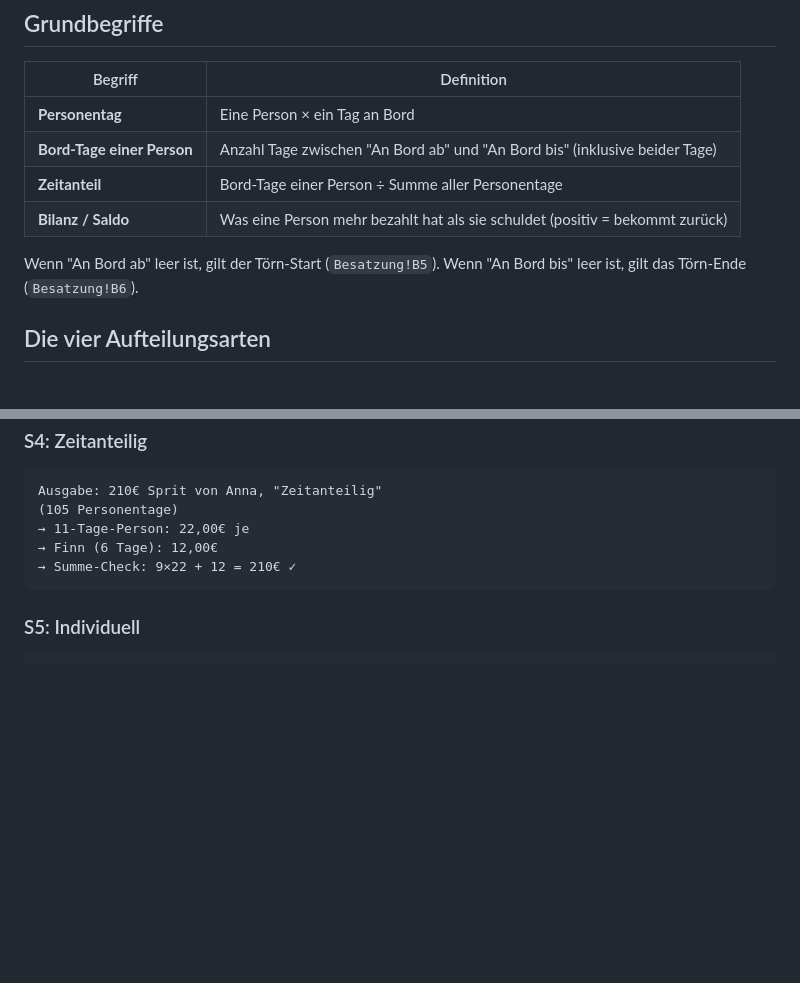
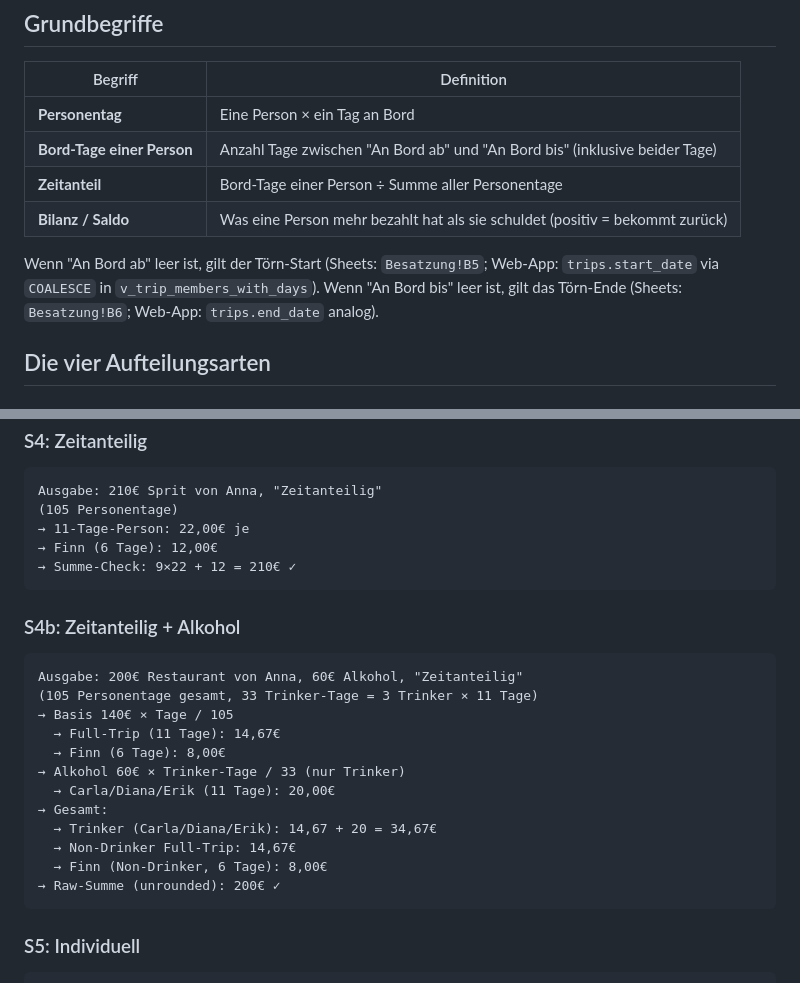
Before and after one commit to Jannik96D/bordkasse-public, a Markdown page: docs/calculation-rules.md, 2 parts joined by grey strips. Drawn GitHub-style; blank space fills up the shorter version.

Commit message:
docs: Änderungen vom 11.05.2026 dokumentieren
- calculation-rules.md: S4b (Zeitanteilig + Alkohol) als neues Pflicht-Szenario;
  Hinweis zur Default-Anwesenheit auch für die Web-App ergänzt (COALESCE in
  v_trip_members_with_days).
- webapp/README.md: einheitliche CategorySelect/PersonSelect-Picker und das
  "eigener Name oben"-Verhalten in den Features-Block aufgenommen.

Co-Authored-By: Claude Opus 4.7 <noreply@anthropic.com>

````diff
--- a/docs/calculation-rules.md
+++ b/docs/calculation-rules.md
@@ -11,8 +11,8 @@ Vollständige Spezifikation aller Aufteilungs- und Berechnungsregeln. Als Refere
 | **Zeitanteil** | Bord-Tage einer Person ÷ Summe aller Personentage |
 | **Bilanz / Saldo** | Was eine Person mehr bezahlt hat als sie schuldet (positiv = bekommt zurück) |
 
-Wenn "An Bord ab" leer ist, gilt der Törn-Start (`Besatzung!B5`).
-Wenn "An Bord bis" leer ist, gilt das Törn-Ende (`Besatzung!B6`).
+Wenn "An Bord ab" leer ist, gilt der Törn-Start (Sheets: `Besatzung!B5`; Web-App: `trips.start_date` via `COALESCE` in `v_trip_members_with_days`).
+Wenn "An Bord bis" leer ist, gilt das Törn-Ende (Sheets: `Besatzung!B6`; Web-App: `trips.end_date` analog).
 
 ## Die vier Aufteilungsarten
 
@@ -203,6 +203,23 @@ Ausgabe: 210€ Sprit von Anna, "Zeitanteilig"
 → Summe-Check: 9×22 + 12 = 210€ ✓
 ```
 
+### S4b: Zeitanteilig + Alkohol
+
+```
+Ausgabe: 200€ Restaurant von Anna, 60€ Alkohol, "Zeitanteilig"
+(105 Personentage gesamt, 33 Trinker-Tage = 3 Trinker × 11 Tage)
+→ Basis 140€ × Tage / 105
+  → Full-Trip (11 Tage): 14,67€
+  → Finn (6 Tage): 8,00€
+→ Alkohol 60€ × Trinker-Tage / 33 (nur Trinker)
+  → Carla/Diana/Erik (11 Tage): 20,00€
+→ Gesamt:
+  → Trinker (Carla/Diana/Erik): 14,67 + 20 = 34,67€
+  → Non-Drinker Full-Trip: 14,67€
+  → Finn (Non-Drinker, 6 Tage): 8,00€
+→ Raw-Summe (unrounded): 200€ ✓
+```
+
 ### S5: Individuell
 
 ```
````
Also changed, not shown: webapp/README.md (+2 -0 lines).
